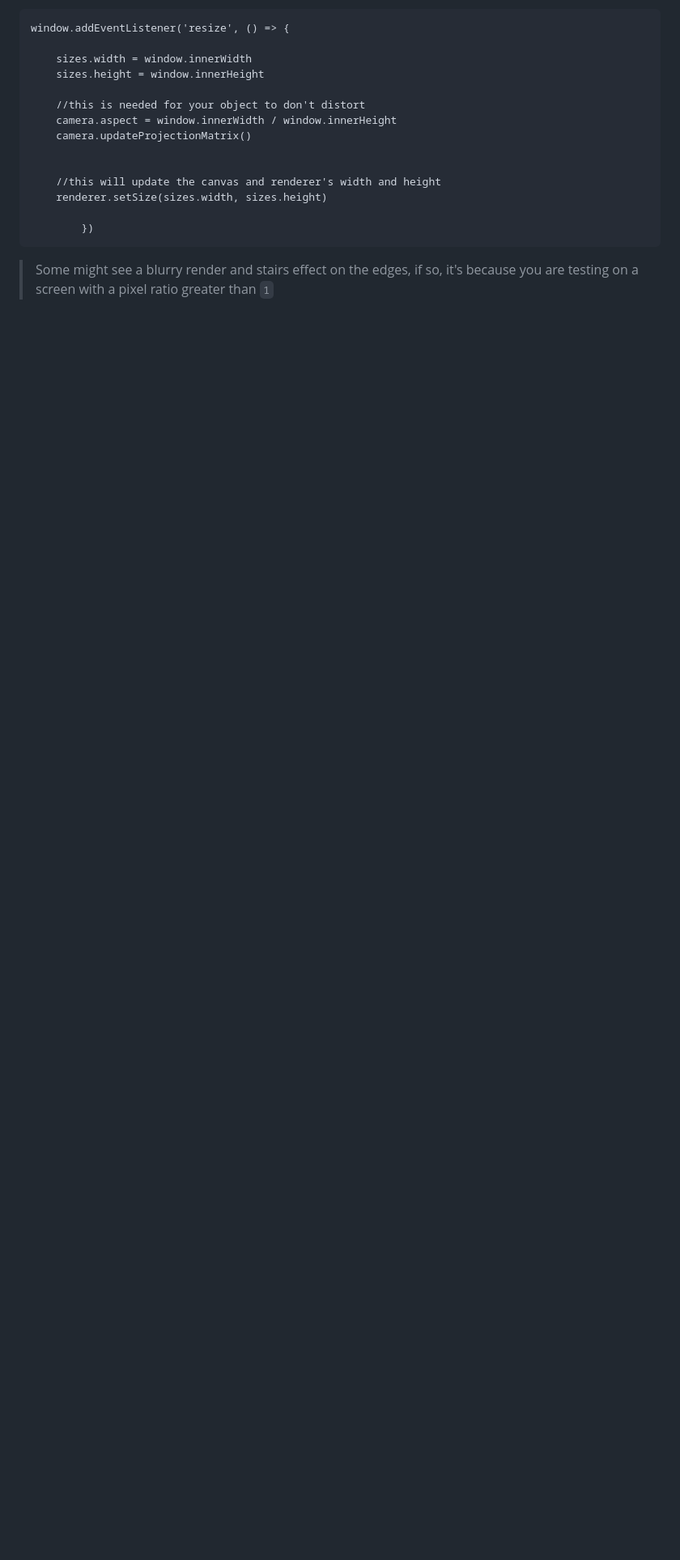
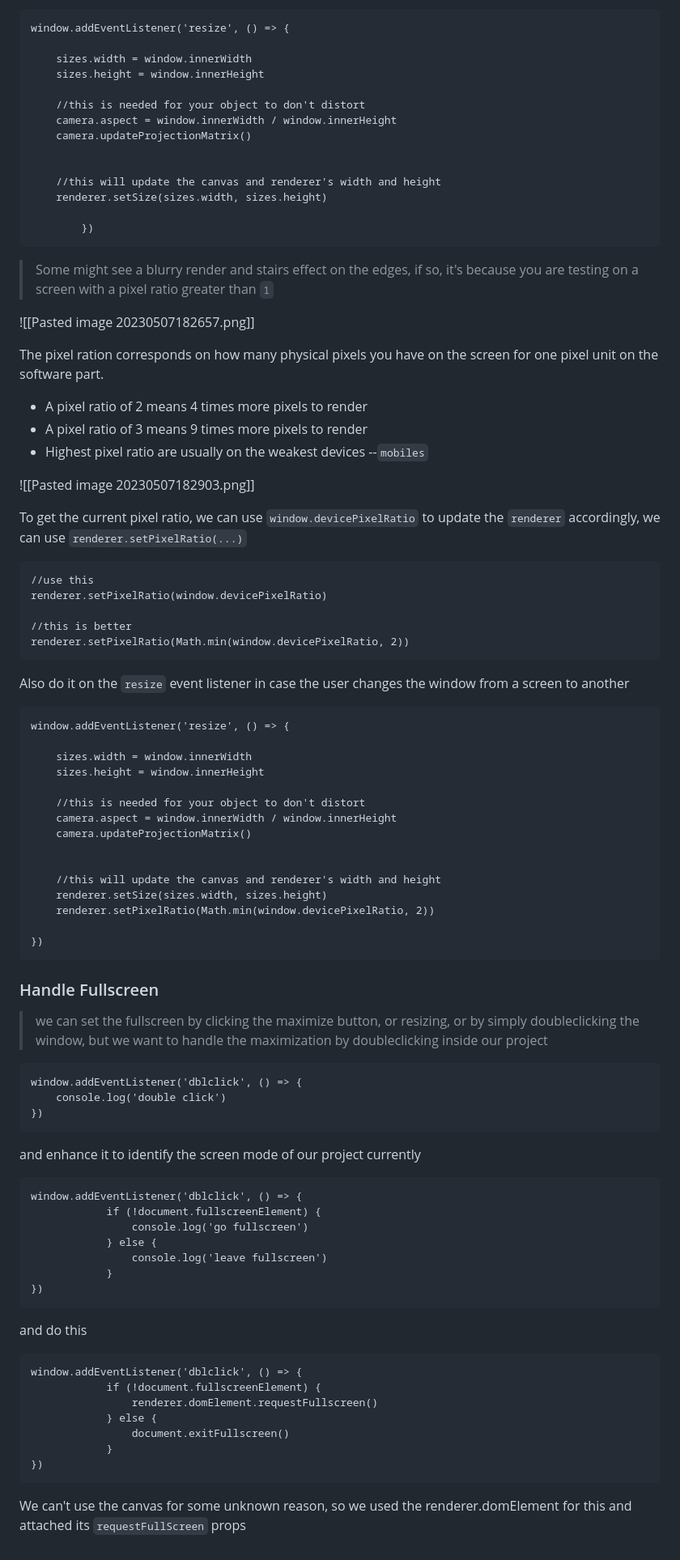
Before and after one commit to jdbbdj/vithreejourney, a Markdown page: README.md, the part around the change. Shown at 81% size. GitHub-like rendering; blank space fills up the shorter version.

````diff
--- a/README.md
+++ b/README.md
@@ -1070,3 +1070,78 @@ window.addEventListener('resize', () => {
 ```
 
 >Some might see a blurry render and stairs effect on the edges, if so, it's because you are testing on a screen with a pixel ratio greater than `1`
+
+
+![[Pasted image 20230507182657.png]]
+
+The pixel ration corresponds on how many physical pixels you have on the screen for one pixel unit on the software part.
+
+- A pixel ratio of 2 means 4 times more pixels to render
+- A pixel ratio of 3 means 9 times more pixels to render
+- Highest pixel ratio are usually on the weakest devices --`mobiles`
+
+![[Pasted image 20230507182903.png]]
+
+To get the current pixel ratio, we can use `window.devicePixelRatio` to update the `renderer` accordingly, we can use `renderer.setPixelRatio(...)`
+
+```
+//use this
+renderer.setPixelRatio(window.devicePixelRatio)
+
+//this is better
+renderer.setPixelRatio(Math.min(window.devicePixelRatio, 2))
+```
+
+Also do it on the `resize` event listener in case the user changes the window from a screen to another
+
+```
+window.addEventListener('resize', () => {
+
+	sizes.width = window.innerWidth
+	sizes.height = window.innerHeight
+
+	//this is needed for your object to don't distort
+	camera.aspect = window.innerWidth / window.innerHeight
+	camera.updateProjectionMatrix()
+
+
+	//this will update the canvas and renderer's width and height
+	renderer.setSize(sizes.width, sizes.height)
+	renderer.setPixelRatio(Math.min(window.devicePixelRatio, 2))
+
+})
+```
+
+### Handle Fullscreen
+
+>we can set the fullscreen by clicking the maximize button, or resizing, or by simply doubleclicking the window, but we want to handle the maximization by doubleclicking inside our project
+
+```
+window.addEventListener('dblclick', () => {
+	console.log('double click')
+})
+```
+ and enhance it to identify the screen mode of our project currently
+```
+window.addEventListener('dblclick', () => {
+            if (!document.fullscreenElement) {
+                console.log('go fullscreen')
+            } else {
+                console.log('leave fullscreen')
+            }
+})
+```
+
+and do this
+
+```
+window.addEventListener('dblclick', () => {
+            if (!document.fullscreenElement) {
+                renderer.domElement.requestFullscreen()
+            } else {
+                document.exitFullscreen()
+            }
+})
+```
+
+We can't use the canvas for some unknown reason, so we used the renderer.domElement for this and attached its `requestFullScreen` props
````
